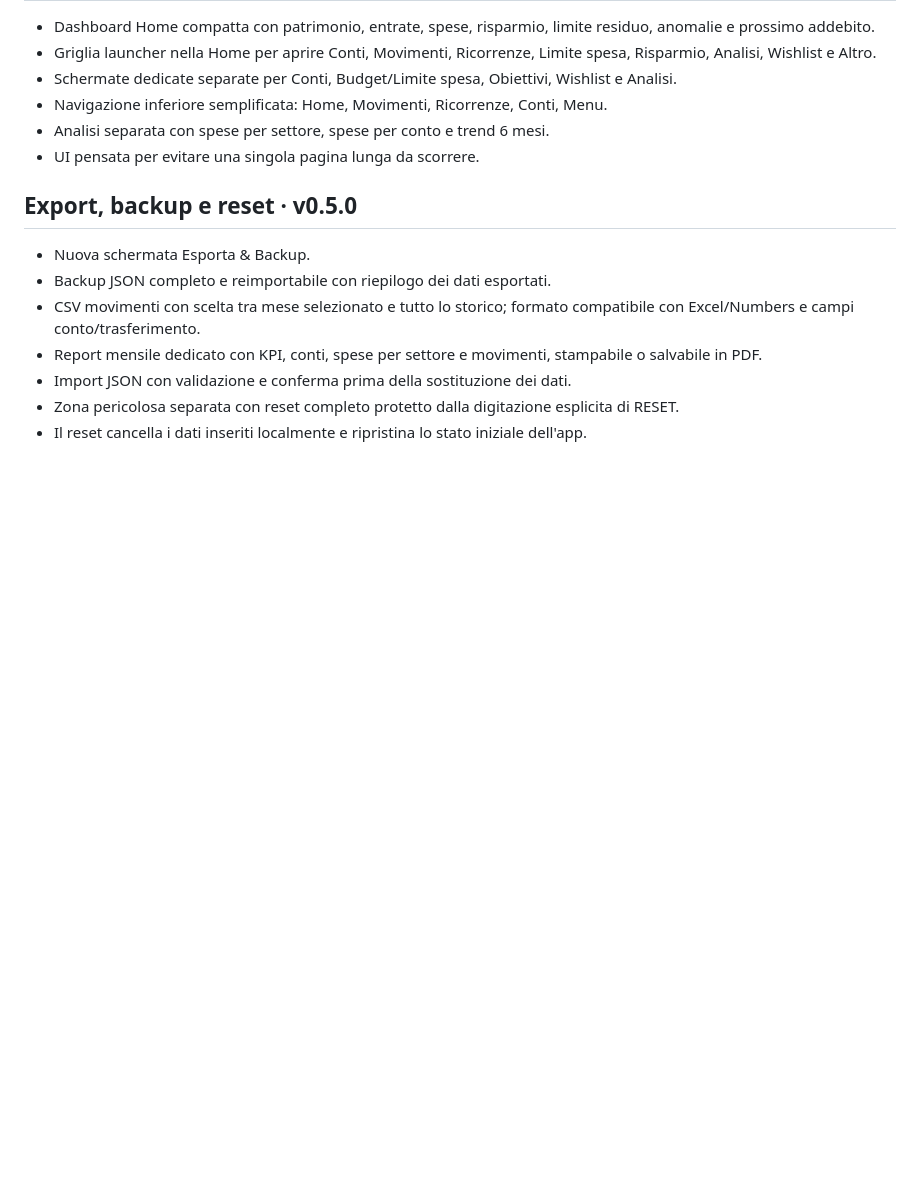
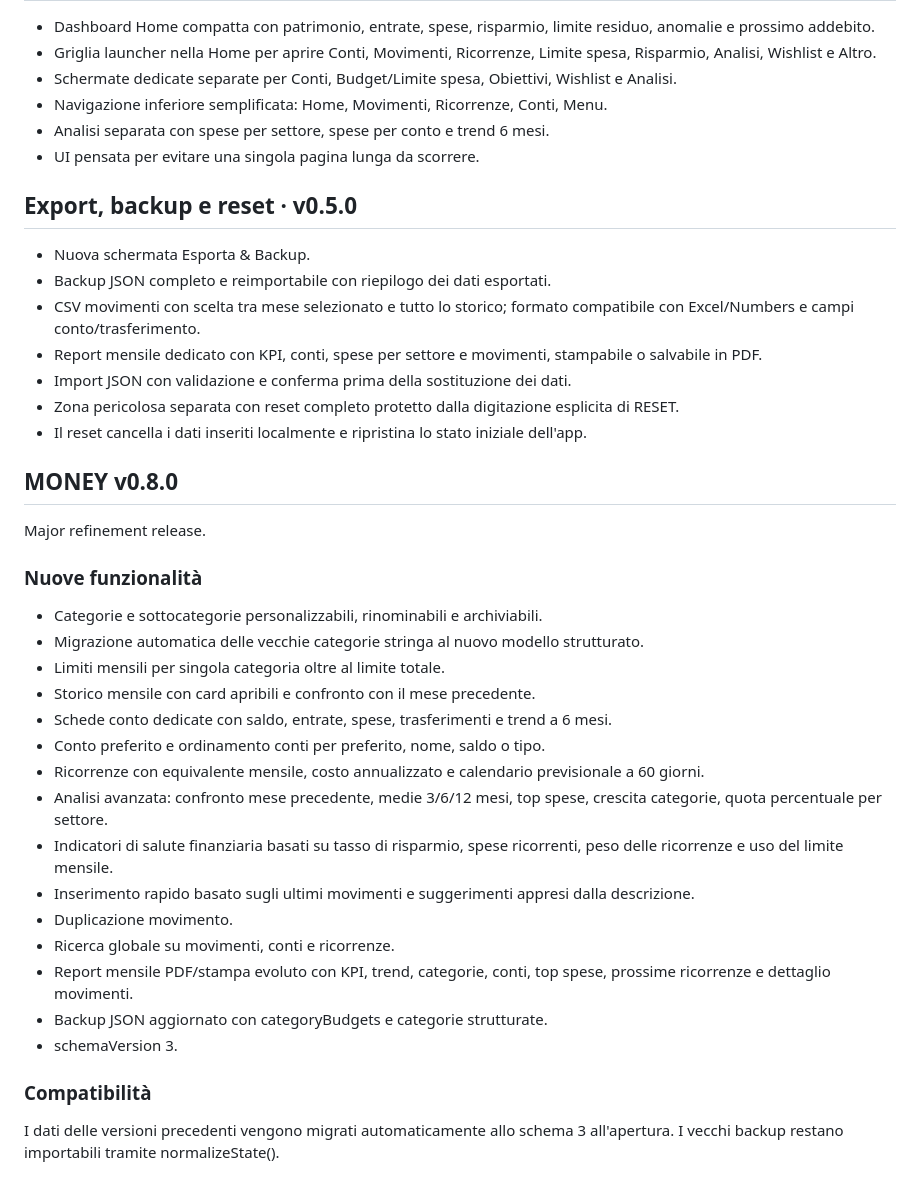
Before and after one commit to alexformentin2004/MONEY, a Markdown page: README.md, the part around the change. GitHub-like rendering; blank space fills up the shorter version.

Commit message:
Document MONEY v0.8.0

```diff
--- a/README.md
+++ b/README.md
@@ -254,3 +254,28 @@ Questo progetto non richiede la presenza di TODAY, INSIGHTS o altre app ALEX HUB
 - Import JSON con validazione e conferma prima della sostituzione dei dati.
 - Zona pericolosa separata con reset completo protetto dalla digitazione esplicita di RESET.
 - Il reset cancella i dati inseriti localmente e ripristina lo stato iniziale dell'app.
+
+
+## MONEY v0.8.0
+
+Major refinement release.
+
+### Nuove funzionalità
+- Categorie e sottocategorie personalizzabili, rinominabili e archiviabili.
+- Migrazione automatica delle vecchie categorie stringa al nuovo modello strutturato.
+- Limiti mensili per singola categoria oltre al limite totale.
+- Storico mensile con card apribili e confronto con il mese precedente.
+- Schede conto dedicate con saldo, entrate, spese, trasferimenti e trend a 6 mesi.
+- Conto preferito e ordinamento conti per preferito, nome, saldo o tipo.
+- Ricorrenze con equivalente mensile, costo annualizzato e calendario previsionale a 60 giorni.
+- Analisi avanzata: confronto mese precedente, medie 3/6/12 mesi, top spese, crescita categorie, quota percentuale per settore.
+- Indicatori di salute finanziaria basati su tasso di risparmio, spese ricorrenti, peso delle ricorrenze e uso del limite mensile.
+- Inserimento rapido basato sugli ultimi movimenti e suggerimenti appresi dalla descrizione.
+- Duplicazione movimento.
+- Ricerca globale su movimenti, conti e ricorrenze.
+- Report mensile PDF/stampa evoluto con KPI, trend, categorie, conti, top spese, prossime ricorrenze e dettaglio movimenti.
+- Backup JSON aggiornato con categoryBudgets e categorie strutturate.
+- schemaVersion 3.
+
+### Compatibilità
+I dati delle versioni precedenti vengono migrati automaticamente allo schema 3 all'apertura. I vecchi backup restano importabili tramite normalizeState().
```
